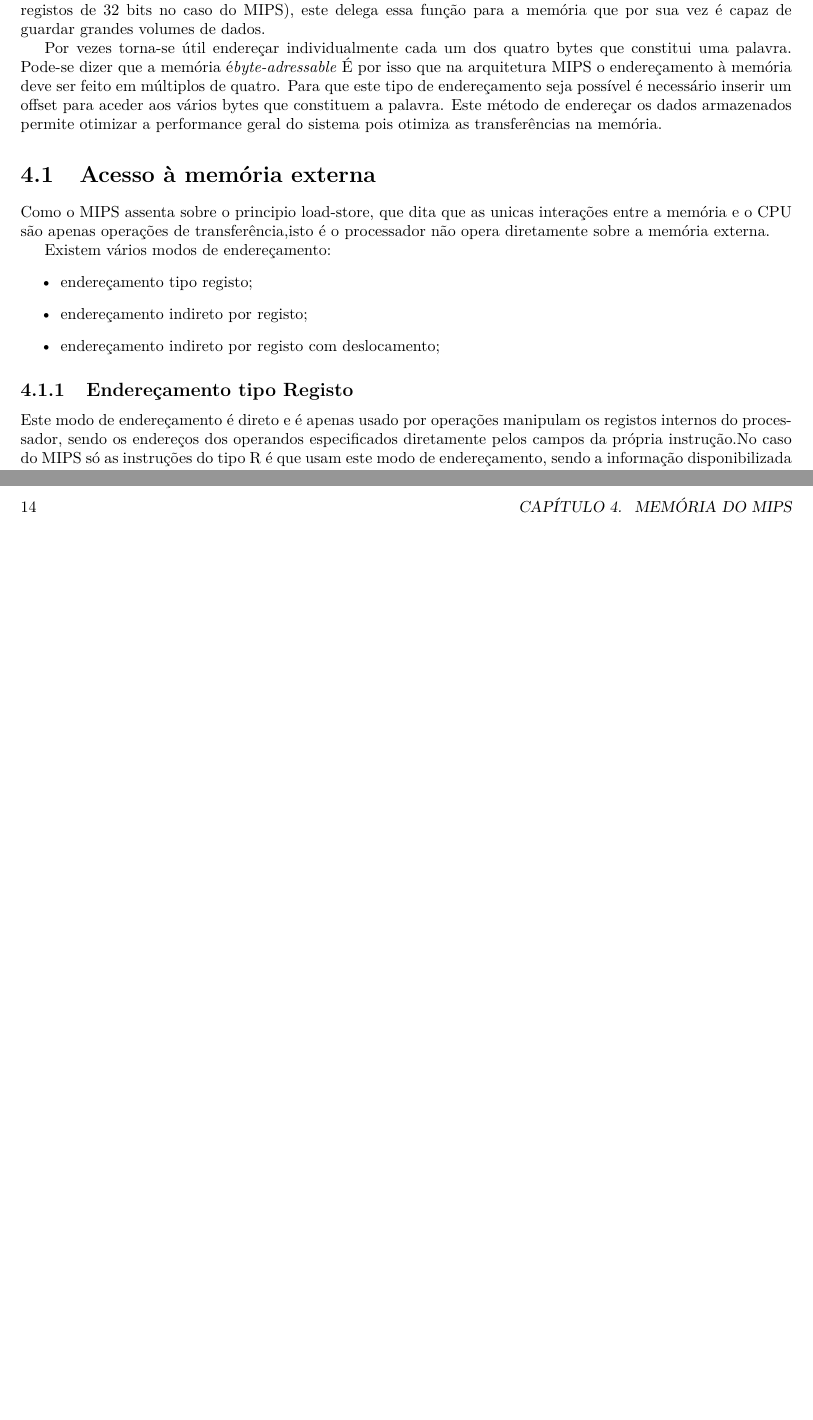
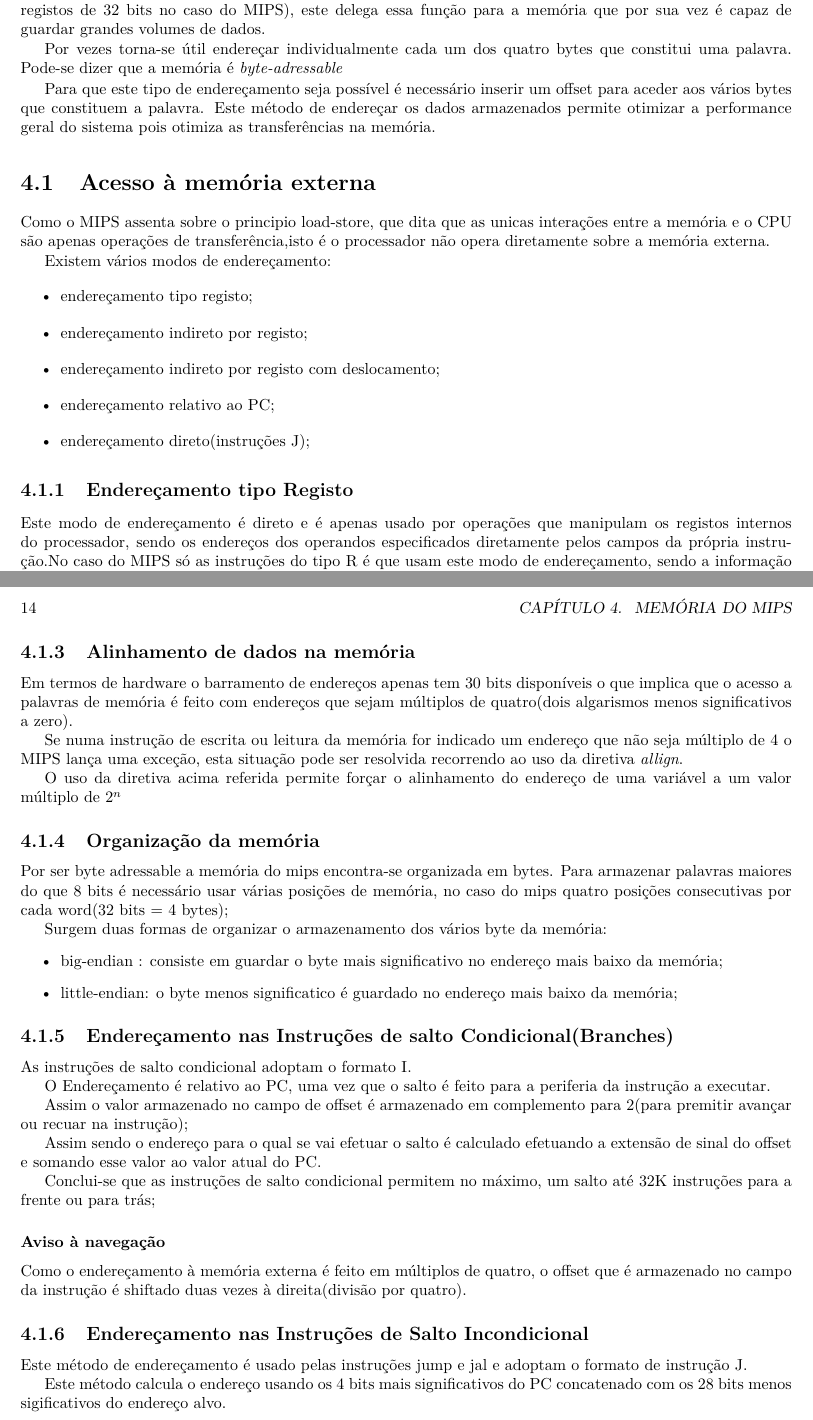
Before and after one commit to dfdias/Sebenta-AC1, a LaTeX book (sebentaAC1.tex): two parts of pages 13 and 14 of 32 before the commit and two parts of pages 13 and 14 of 30 after it, joined at a grey line, cut so that both start at the same text, the shorter picture padded with empty space. Compiled offline with pdfLaTeX.

```diff
--- a/sebentaAC1.tex
+++ b/sebentaAC1.tex
@@ -274,8 +282,8 @@
     Todas as linguagens de programação suportam vários tipos de dados cuja complexidade pode variar do muito simples(constantes, variáveis) para tipos de dados mais complicados(são exemplo os arrays e estruturas de dados).
     Uma vez que o processador não consegue armazenar grandes volumes de dados no seu interior( 32 registos de 32 bits no caso do MIPS), este delega essa função para a memória que por sua vez é capaz de guardar grandes volumes de dados.
 
-    Por vezes torna-se útil endereçar individualmente cada um dos quatro bytes que constitui uma palavra. Pode-se dizer que a memória é\textit{byte-adressable}
-    É por isso que na arquitetura MIPS o endereçamento à memória deve ser feito em múltiplos de quatro.
+    Por vezes torna-se útil endereçar individualmente cada um dos quatro bytes que constitui uma palavra. Pode-se dizer que a memória é \textit{byte-adressable}
+
     Para que este tipo de endereçamento seja possível é necessário inserir um offset para aceder aos vários bytes que constituem a palavra.
     Este método de endereçar os dados armazenados permite otimizar a performance geral do sistema pois otimiza as transferências na memória.
 
@@ -289,10 +297,12 @@
 		  \item endereçamento tipo registo;
 			\item endereçamento indireto por registo;
 			\item endereçamento indireto por registo com deslocamento;
+			\item endereçamento relativo ao PC;
+			\item endereçamento direto(instruções J);
 		\end{itemize}
 
 		\subsection{Endereçamento tipo Registo}
-			Este modo de endereçamento é direto e é apenas usado por operações manipulam os registos internos do processador, sendo os endereços dos operandos especificados diretamente pelos campos da própria instrução.No caso do MIPS só as instruções do tipo R é que usam este modo de endereçamento, sendo a informação disponibilizada nos campos rs e rt.
+			Este modo de endereçamento é direto e é apenas usado por operações que manipulam os registos internos do processador, sendo os endereços dos operandos especificados diretamente pelos campos da própria instrução.No caso do MIPS só as instruções do tipo R é que usam este modo de endereçamento, sendo a informação disponibilizada nos campos rs e rt.
 
 	 \subsection{Endereçamento indireto por registo}
 
@@ -305,3 +315,42 @@
+		\subsection{Alinhamento de dados na memória}
+
+    Em termos de hardware o barramento de endereços apenas tem 30 bits disponíveis o que implica que o acesso a palavras de memória é feito com endereços que sejam múltiplos de quatro(dois algarismos menos significativos a zero).
+
+		Se numa instrução de escrita ou leitura da memória for indicado um endereço que não seja múltiplo de 4 o MIPS lança uma exceção, esta situação pode ser resolvida recorrendo ao uso da diretiva \textit{allign}.
+
+		O uso da diretiva acima referida permite forçar o alinhamento do endereço de uma variável a um valor múltiplo de $2^n$
+
+	 \subsection{Organização da memória}
+
+	 	Por ser byte adressable a memória do mips encontra-se organizada em bytes.
+		Para armazenar palavras maiores do que 8 bits é necessário usar várias posições de memória, no caso do mips quatro posições consecutivas por cada word(32 bits = 4 bytes);
+
+		Surgem duas formas de organizar o armazenamento dos vários byte da memória:
+		\begin{itemize}
+			\item big-endian : consiste em guardar o byte mais significativo no endereço mais baixo da memória;
+			\item little-endian: o byte menos significatico é guardado no endereço mais baixo da memória;
+		\end{itemize}
+
+		\subsection{Endereçamento nas Instruções de salto Condicional(Branches) }
+
+			As instruções de salto condicional adoptam o formato I.
+
+			O Endereçamento é relativo ao PC, uma vez que o salto é feito para a periferia da instrução a executar.
+
+			Assim o valor armazenado no campo de offset é armazenado em complemento para 2(para premitir avançar ou recuar na instrução);
+
+			Assim sendo o endereço para o qual se vai efetuar o salto é calculado efetuando a extensão de sinal do offset e somando esse valor ao valor atual do PC.
+
+			Conclui-se que as instruções de salto condicional permitem no máximo, um salto até 32K instruções para a frente ou para trás;
+
+			\subsubsection{Aviso à navegação}
+				Como o endereçamento à memória externa é feito em múltiplos de quatro, o offset que é armazenado no campo da instrução é shiftado duas vezes à direita(divisão por quatro).
+
+			\subsection{Endereçamento nas Instruções de Salto Incondicional }
+
+			Este método de endereçamento é usado pelas instruções jump e jal e adoptam o formato de instrução J.
+
+			Este método calcula o endereço usando os 4 bits mais significativos do PC concatenado com os 28 bits menos sigificativos do endereço alvo.
 
 
 
```
Also changed, not shown: sebentaAC1.pdf, sebentaAC1.tex (74 more changed lines), 6 other files.
